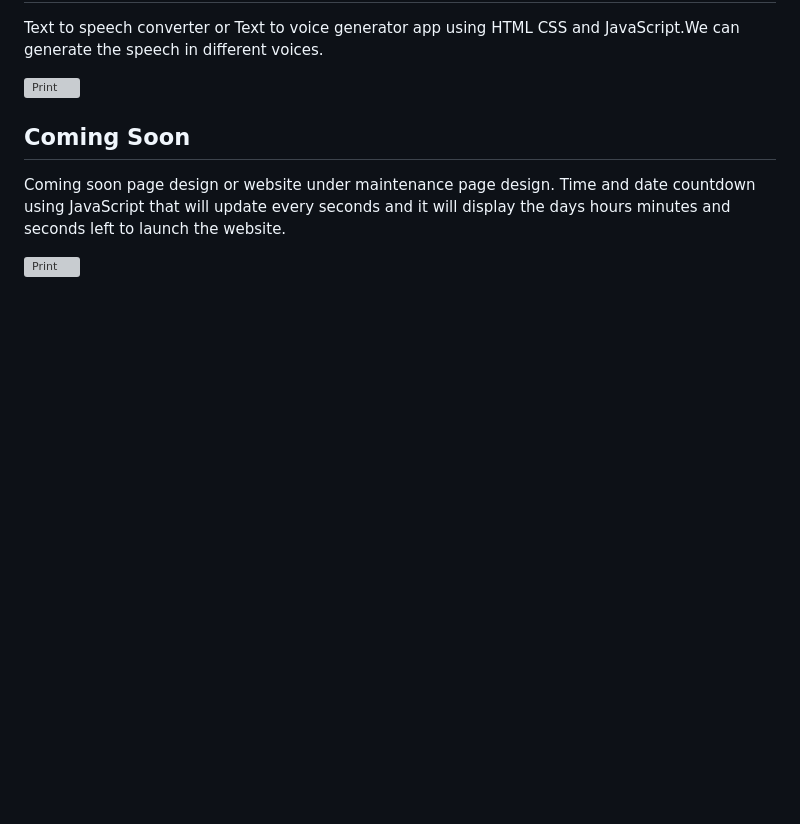
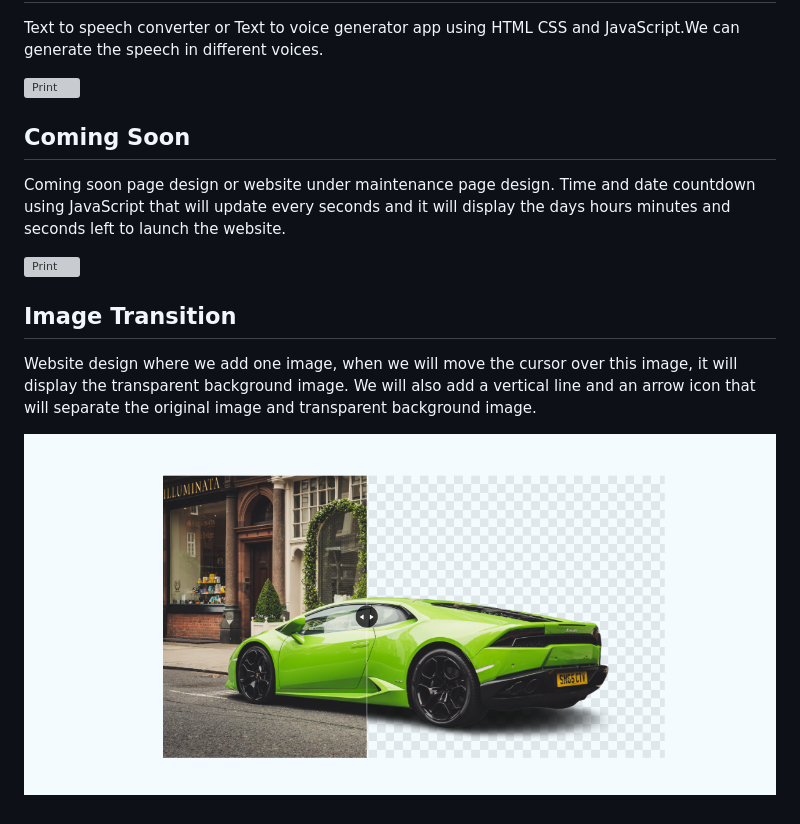
Before and after one commit to guido2288/30JavascriptProjects, a Markdown page: README.md, the part around the change. GitHub-like rendering; pictures changed too: 22-ImageTransition/images/Captura.png (added); blank space fills up the shorter version; grey boxes are pictures that could not be loaded.

Commit message:
ImageTransition Added

```diff
--- a/README.md
+++ b/README.md
@@ -138,3 +138,10 @@ Text to speech converter or Text to voice generator app using HTML CSS and JavaS
 Coming soon page design or website under maintenance page design. Time and date countdown using JavaScript that will update every seconds and it will display the days hours minutes and seconds left to launch the website.
 
 ![Print](./21-ComingSoon/images/Captura.png)
+
+## Image Transition
+
+Website design where we add one image, when we will move the cursor over this image, it will display the transparent background image.
+We will also add a vertical line and an arrow icon that will separate the original image and transparent background image.
+
+![Print](./22-ImageTransition/images/Captura.png)
```
Also changed, not shown: 22-ImageTransition/images/arrow.png (added), 22-ImageTransition/images/background.png (added), 22-ImageTransition/images/original.jpg (added), 22-ImageTransition/images/transparent.png (added), 3 other files.
